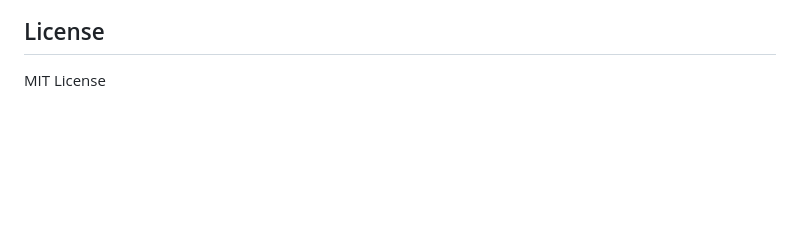
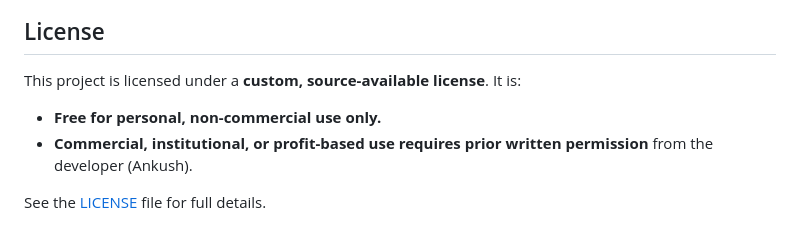
Before and after one commit to drankush/COIL, a Markdown page: README.md, the part around the change. Rendered like a GitHub page; blank space fills up the shorter version.

```diff
--- a/README.md
+++ b/README.md
@@ -106,4 +106,9 @@ COIL does not guarantee against data loss due to user error, technical issues, o
 
 ## License
 
-MIT License
+This project is licensed under a **custom, source-available license**. It is:
+
+- **Free for personal, non-commercial use only.**
+- **Commercial, institutional, or profit-based use requires prior written permission** from the developer (Ankush).
+
+See the [LICENSE](LICENSE) file for full details.
```
